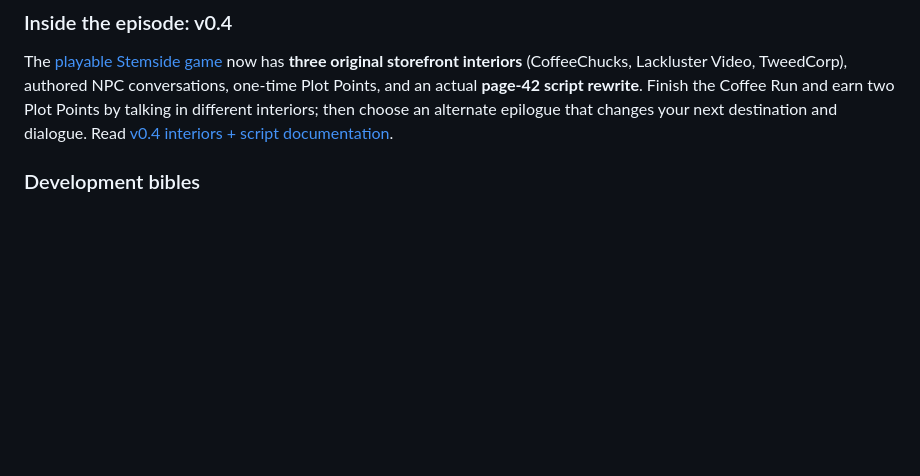
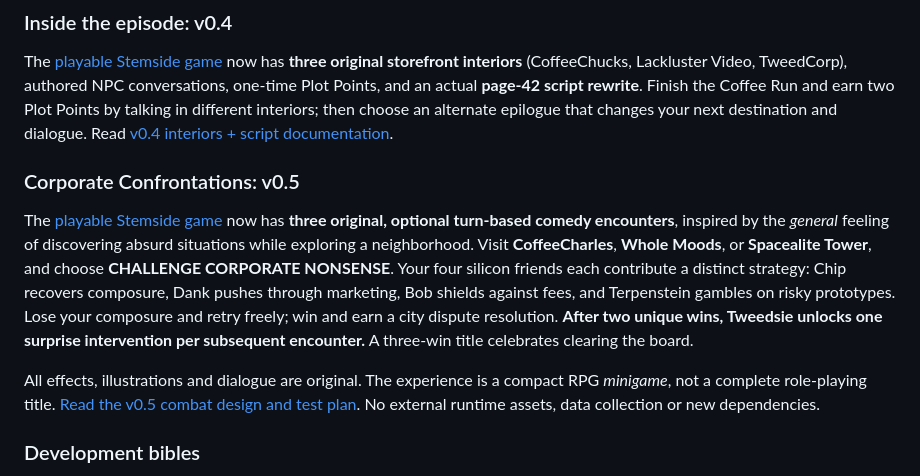
Before and after one commit to MichaelWave369/TweedleVerse, a Markdown page: README.md, the part around the change. GitHub-like rendering; blank space fills up the shorter version.

Commit message:
docs: document v0.5 RPG encounters and validate encounter engine

```diff
--- a/README.md
+++ b/README.md
@@ -22,6 +22,12 @@ The [Stemside portal](index.html) is a hand-built static site with an original i
 ### Inside the episode: v0.4
 
 The [playable Stemside game](play.html) now has **three original storefront interiors** (CoffeeChucks, Lackluster Video, TweedCorp), authored NPC conversations, one-time Plot Points, and an actual **page-42 script rewrite**. Finish the Coffee Run and earn two Plot Points by talking in different interiors; then choose an alternate epilogue that changes your next destination and dialogue. Read [v0.4 interiors + script documentation](docs/PLAYABLE_V04.md).
+
+### Corporate Confrontations: v0.5
+
+The [playable Stemside game](play.html) now has **three original, optional turn-based comedy encounters**, inspired by the *general* feeling of discovering absurd situations while exploring a neighborhood. Visit **CoffeeCharles**, **Whole Moods**, or **Spacealite Tower**, and choose **CHALLENGE CORPORATE NONSENSE**. Your four silicon friends each contribute a distinct strategy: Chip recovers composure, Dank pushes through marketing, Bob shields against fees, and Terpenstein gambles on risky prototypes. Lose your composure and retry freely; win and earn a city dispute resolution. **After two unique wins, Tweedsie unlocks one surprise intervention per subsequent encounter.** A three-win title celebrates clearing the board.
+
+All effects, illustrations and dialogue are original. The experience is a compact RPG *minigame*, not a complete role-playing title. [Read the v0.5 combat design and test plan](docs/PLAYABLE_V05.md). No external runtime assets, data collection or new dependencies.
 
 ### Development bibles
 
```
